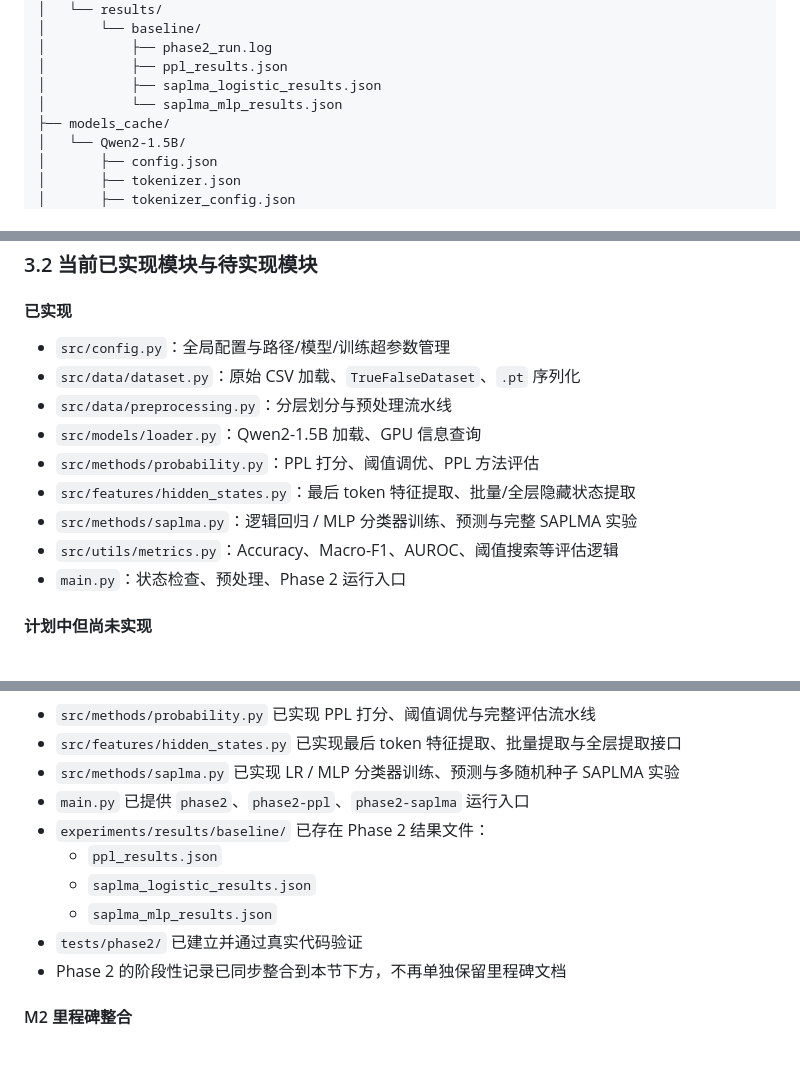
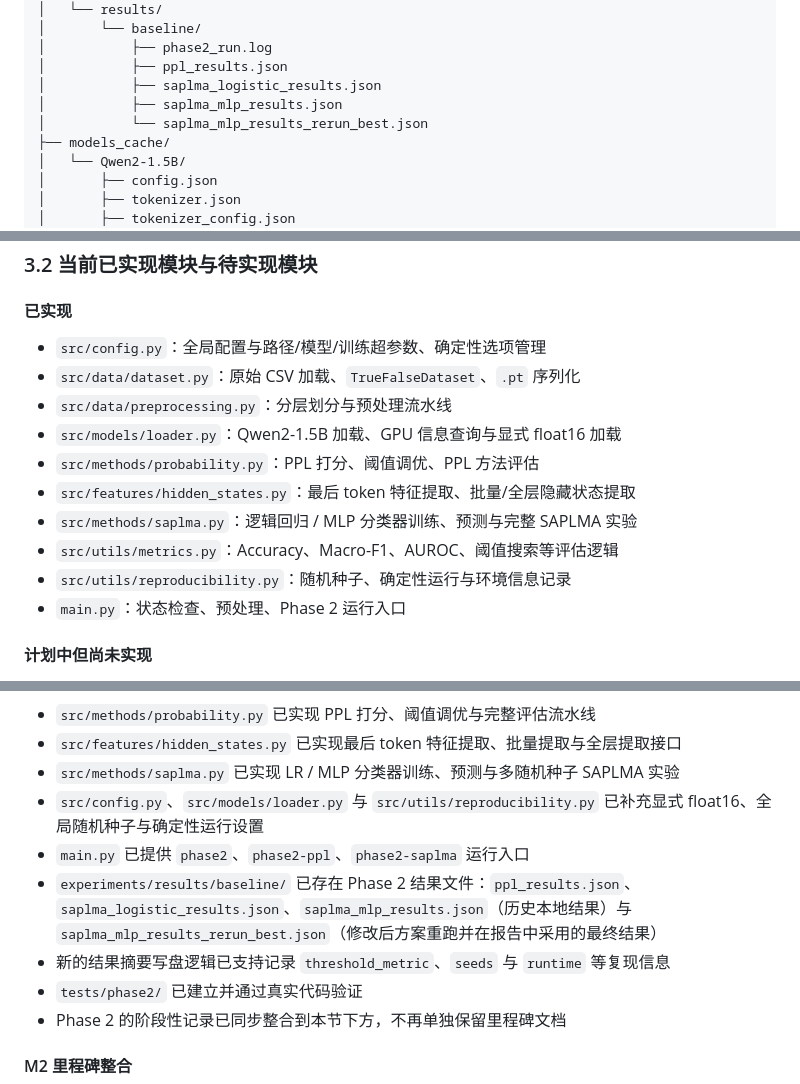
Before and after one commit to C715543139/LLMHallucinationProbing, a Markdown page: docs/Project_Plan.md, 3 parts joined by grey strips. Drawn GitHub-style; blank space fills up the shorter version.

```diff
--- a/docs/Project_Plan.md
+++ b/docs/Project_Plan.md
@@ -116,7 +121,8 @@ LLMHallucinationProbing/
 │           ├── phase2_run.log
 │           ├── ppl_results.json
 │           ├── saplma_logistic_results.json
-│           └── saplma_mlp_results.json
+│           ├── saplma_mlp_results.json
+│           └── saplma_mlp_results_rerun_best.json
 ├── models_cache/
 │   └── Qwen2-1.5B/
 │       ├── config.json
@@ -165,14 +172,15 @@ LLMHallucinationProbing/
 
 #### 已实现
 
-- `src/config.py`：全局配置与路径/模型/训练超参数管理
+- `src/config.py`：全局配置与路径/模型/训练超参数、确定性选项管理
 - `src/data/dataset.py`：原始 CSV 加载、`TrueFalseDataset`、`.pt` 序列化
 - `src/data/preprocessing.py`：分层划分与预处理流水线
-- `src/models/loader.py`：Qwen2-1.5B 加载、GPU 信息查询
+- `src/models/loader.py`：Qwen2-1.5B 加载、GPU 信息查询与显式 float16 加载
 - `src/methods/probability.py`：PPL 打分、阈值调优、PPL 方法评估
 - `src/features/hidden_states.py`：最后 token 特征提取、批量/全层隐藏状态提取
 - `src/methods/saplma.py`：逻辑回归 / MLP 分类器训练、预测与完整 SAPLMA 实验
 - `src/utils/metrics.py`：Accuracy、Macro-F1、AUROC、阈值搜索等评估逻辑
+- `src/utils/reproducibility.py`：随机种子、确定性运行与环境信息记录
 - `main.py`：状态检查、预处理、Phase 2 运行入口
 
 #### 计划中但尚未实现
@@ -493,11 +501,10 @@ def extract_last_token_hidden(model, tokenizer, statement, layer_idx=-1):
 - `src/methods/probability.py` 已实现 PPL 打分、阈值调优与完整评估流水线
 - `src/features/hidden_states.py` 已实现最后 token 特征提取、批量提取与全层提取接口
 - `src/methods/saplma.py` 已实现 LR / MLP 分类器训练、预测与多随机种子 SAPLMA 实验
+- `src/config.py`、`src/models/loader.py` 与 `src/utils/reproducibility.py` 已补充显式 float16、全局随机种子与确定性运行设置
 - `main.py` 已提供 `phase2`、`phase2-ppl`、`phase2-saplma` 运行入口
-- `experiments/results/baseline/` 已存在 Phase 2 结果文件：
-  - `ppl_results.json`
-  - `saplma_logistic_results.json`
-  - `saplma_mlp_results.json`
+- `experiments/results/baseline/` 已存在 Phase 2 结果文件：`ppl_results.json`、`saplma_logistic_results.json`、`saplma_mlp_results.json`（历史本地结果）与 `saplma_mlp_results_rerun_best.json`（修改后方案重跑并在报告中采用的最终结果）
+- 新的结果摘要写盘逻辑已支持记录 `threshold_metric`、`seeds` 与 `runtime` 等复现信息
 - `tests/phase2/` 已建立并通过真实代码验证
 - Phase 2 的阶段性记录已同步整合到本节下方，不再单独保留里程碑文档
 
```
Also changed, not shown: other parts of docs/Project_Plan.md (+9 -2 lines), docs/revision/Project_Plan_review_v11.md (added, +76 -0 lines).
